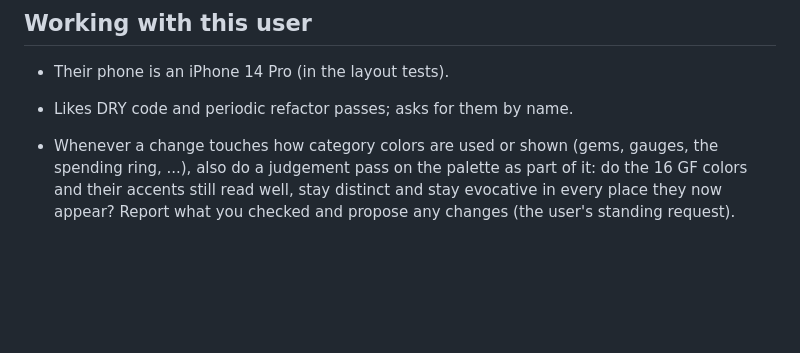
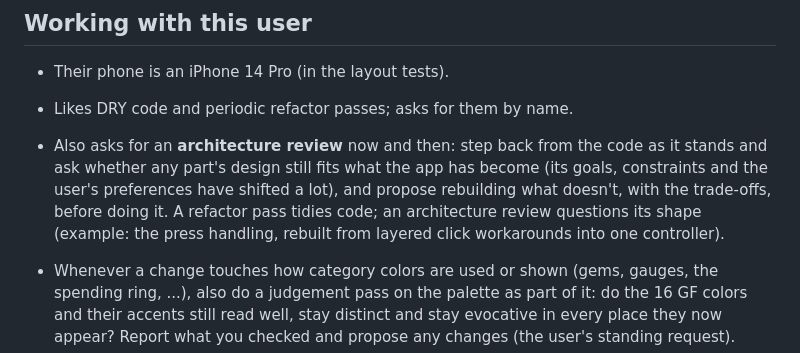
Before and after one commit to jwily/bgt-j, a Markdown page: CLAUDE.md, the part around the change. Rendered like a GitHub page; blank space fills up the shorter version.

Commit message:
Notes: what an architecture review means
Co-Authored-By: Claude Opus 5.5 <noreply@anthropic.com>

```diff
--- a/CLAUDE.md
+++ b/CLAUDE.md
@@ -137,6 +137,11 @@ Read README.md for what the app does; this file covers how to work on it.
 - Their phone is an iPhone 14 Pro (in the layout tests).
 
 - Likes DRY code and periodic refactor passes; asks for them by name.
+- Also asks for an **architecture review** now and then: step back from the code as it stands and
+  ask whether any part's design still fits what the app has become (its goals, constraints and the
+  user's preferences have shifted a lot), and propose rebuilding what doesn't, with the trade-offs,
+  before doing it. A refactor pass tidies code; an architecture review questions its shape (example:
+  the press handling, rebuilt from layered click workarounds into one controller).
 - Whenever a change touches how category colors are used or shown (gems, gauges, the spending ring, ...),
   also do a judgement pass on the palette as part of it: do the 16 GF colors and their accents
   still read well, stay distinct and stay evocative in every place they now appear? Report what
```
